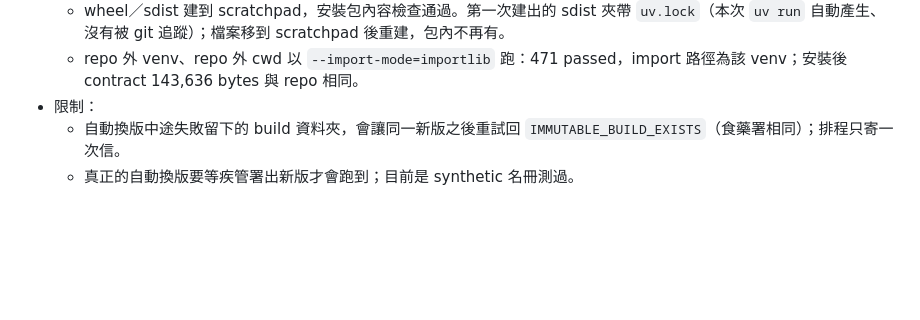
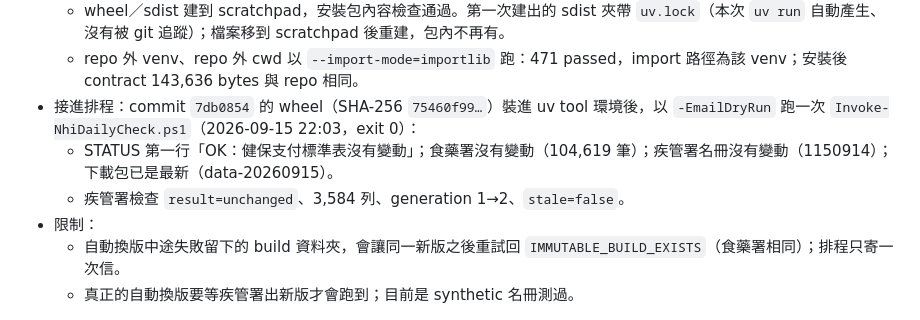
Before and after one commit to masalu0105-gif/taiwan-laboratory-mcp, a Markdown page: docs/implementation-notes.md, the part around the change. Drawn GitHub-style; blank space fills up the shorter version.

Commit message:
docs: record the scheduled dry run with the CDC roster daily check
The wheel of 7db0854 was installed into the scheduled tool and the daily
script ran with email dry run: NHI, TFDA and the CDC roster were all
unchanged and the download bundle was already current.

Co-Authored-By: Claude Opus 5 <noreply@anthropic.com>

```diff
--- a/docs/implementation-notes.md
+++ b/docs/implementation-notes.md
@@ -1019,6 +1019,9 @@ owner 在 Claude Code 對話中回覆「1A 2A但是給AI審 3A 4B甚至我想取
   - 全部測試 471 passed；ruff check、ruff format --check、git diff --check 通過。
   - wheel／sdist 建到 scratchpad，安裝包內容檢查通過。第一次建出的 sdist 夾帶 `uv.lock`（本次 `uv run` 自動產生、沒有被 git 追蹤）；檔案移到 scratchpad 後重建，包內不再有。
   - repo 外 venv、repo 外 cwd 以 `--import-mode=importlib` 跑：471 passed，import 路徑為該 venv；安裝後 contract 143,636 bytes 與 repo 相同。
+- 接進排程：commit `7db0854` 的 wheel（SHA-256 `75460f99…`）裝進 uv tool 環境後，以 `-EmailDryRun` 跑一次 `Invoke-NhiDailyCheck.ps1`（2026-09-15 22:03，exit 0）：
+  - STATUS 第一行「OK：健保支付標準表沒有變動」；食藥署沒有變動（104,619 筆）；疾管署名冊沒有變動（1150914）；下載包已是最新（data-20260915）。
+  - 疾管署檢查 `result=unchanged`、3,584 列、generation 1→2、`stale=false`。
 - 限制：
   - 自動換版中途失敗留下的 build 資料夾，會讓同一新版之後重試回 `IMMUTABLE_BUILD_EXISTS`（食藥署相同）；排程只寄一次信。
   - 真正的自動換版要等疾管署出新版才會跑到；目前是 synthetic 名冊測過。
```
